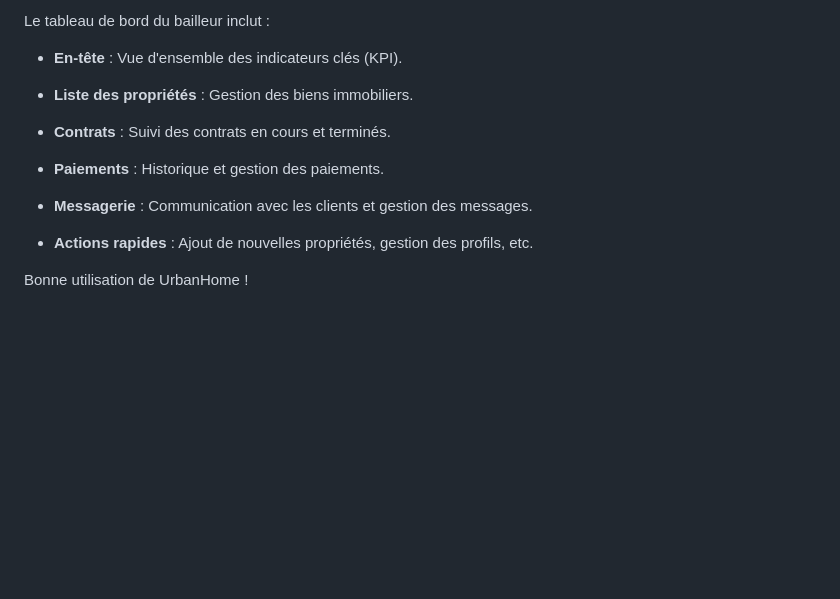
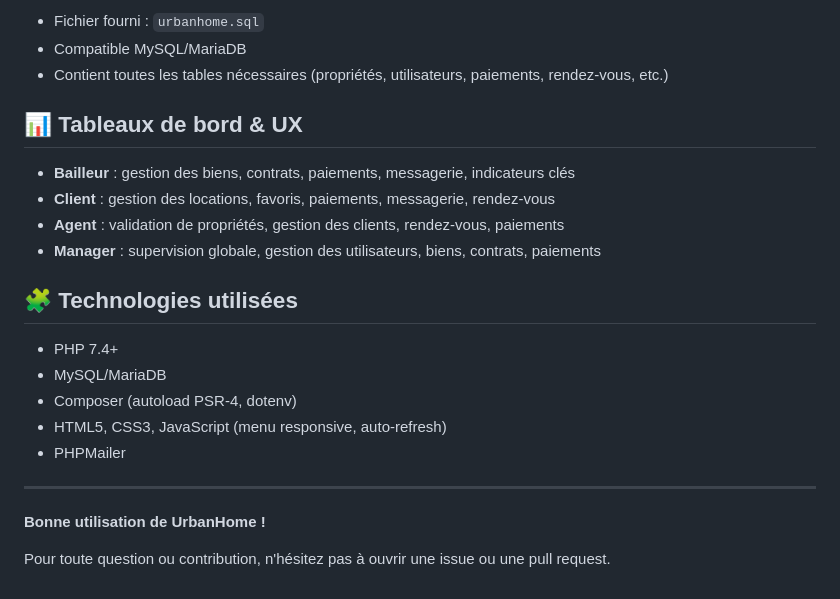
Before and after one commit to ezekielncm/PROJET-IT2, a Markdown page: README.md, the part around one of its changes. Rendered like a GitHub page; blank space fills up the shorter version.

```diff
--- a/README.md
+++ b/README.md
@@ -114,16 +152,25 @@ UrbanHome est une application web de gestion immobilière basée sur le modèle
 
-Le tableau de bord du bailleur inclut :
+- Fichier fourni : `urbanhome.sql`
+- Compatible MySQL/MariaDB
+- Contient toutes les tables nécessaires (propriétés, utilisateurs, paiements, rendez-vous, etc.)
 
-- **En-tête** : Vue d'ensemble des indicateurs clés (KPI).
+## 📊 Tableaux de bord & UX
 
-- **Liste des propriétés** : Gestion des biens immobiliers.
+- **Bailleur** : gestion des biens, contrats, paiements, messagerie, indicateurs clés
+- **Client** : gestion des locations, favoris, paiements, messagerie, rendez-vous
+- **Agent** : validation de propriétés, gestion des clients, rendez-vous, paiements
+- **Manager** : supervision globale, gestion des utilisateurs, biens, contrats, paiements
 
-- **Contrats** : Suivi des contrats en cours et terminés.
+## 🧩 Technologies utilisées
 
-- **Paiements** : Historique et gestion des paiements.
+- PHP 7.4+
+- MySQL/MariaDB
+- Composer (autoload PSR-4, dotenv)
+- HTML5, CSS3, JavaScript (menu responsive, auto-refresh)
+- PHPMailer
 
-- **Messagerie** : Communication avec les clients et gestion des messages.
+---
 
-- **Actions rapides** : Ajout de nouvelles propriétés, gestion des profils, etc.
+**Bonne utilisation de UrbanHome !**
 
-Bonne utilisation de UrbanHome !
+Pour toute question ou contribution, n'hésitez pas à ouvrir une issue ou une pull request.
```
Also changed, not shown: other parts of README.md (+94 -56 lines).
